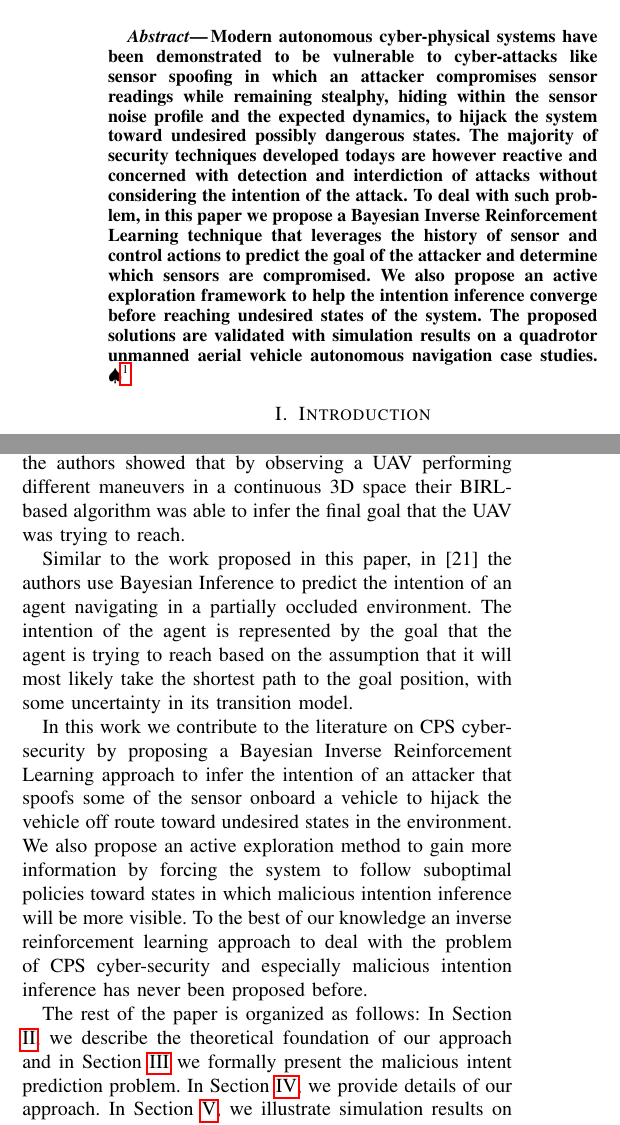
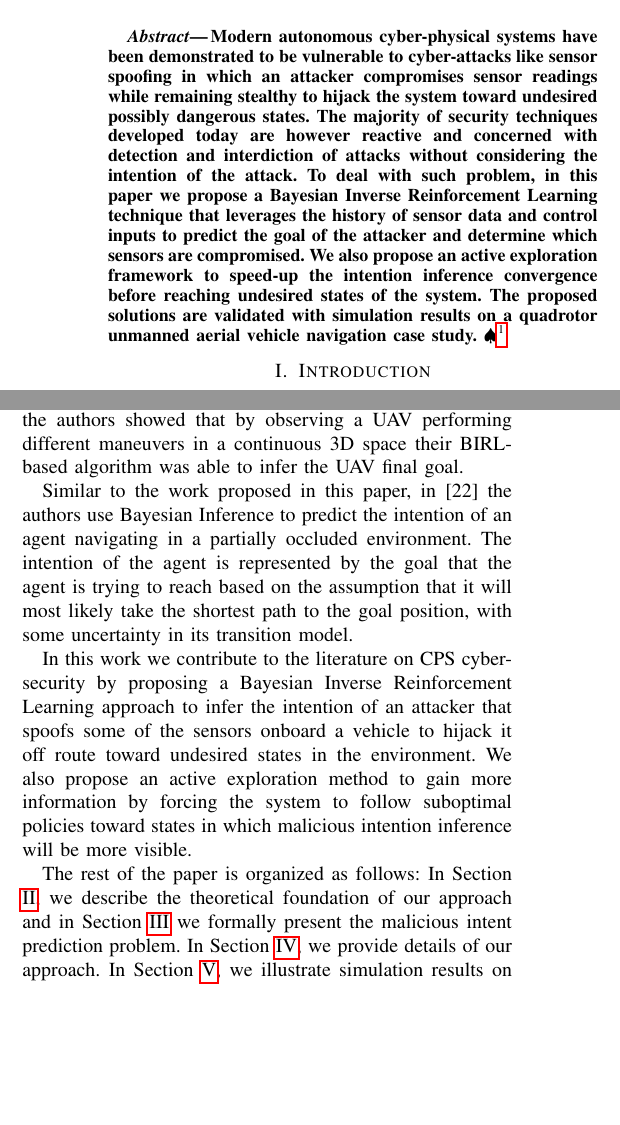
Before and after one commit to jiankangren/ICCPS-2018, a LaTeX paper (main.tex): two parts of the columns of pages 1 and 2 of 9, joined at a grey line, cut so that both start at the same text, the shorter picture padded with empty space. Compiled offline with pdfLaTeX.

Commit message:
more changes

```diff
--- a/main.tex
+++ b/main.tex
@@ -120,7 +120,7 @@
 
 %%%%%%%%%%%%%%%%%%%%%%%%%%%%%%%%%%%%%%%%%%%%%%%%%%%%%%%%%%%%%%%%%%%%%%%%%%%%%%%%
 \begin{abstract}
-Modern autonomous cyber-physical systems have been demonstrated to be vulnerable to cyber-attacks like sensor spoofing in which an attacker compromises sensor readings while remaining stealphy, hiding within the sensor noise profile and the expected dynamics, to hijack the system toward undesired possibly dangerous states. The majority of security techniques developed todays are however reactive and concerned with detection and interdiction of attacks without considering the intention of the attack. To deal with such problem, in this paper we propose a Bayesian Inverse Reinforcement Learning technique that leverages the history of sensor and control actions to predict the goal of the attacker and determine which sensors are compromised. We also propose an active exploration framework to help the intention inference converge before reaching undesired states of the system. The proposed solutions are validated with simulation results on a quadrotor unmanned aerial vehicle autonomous navigation case studies. \NB{I rewrote the abstract but we may have to change it again and add more details about the approach that you are using}
+Modern autonomous cyber-physical systems have been demonstrated to be vulnerable to cyber-attacks like sensor spoofing in which an attacker compromises sensor readings while remaining stealthy to hijack the system toward undesired possibly dangerous states. The majority of security techniques developed today are however reactive and concerned with detection and interdiction of attacks without considering the intention of the attack. To deal with such problem, in this paper we propose a Bayesian Inverse Reinforcement Learning technique that leverages the history of sensor data and control inputs to predict the goal of the attacker and determine which sensors are compromised. We also propose an active exploration framework to speed-up the intention inference convergence before reaching undesired states of the system. The proposed solutions are validated with simulation results on a quadrotor unmanned aerial vehicle navigation case study. \NB{I rewrote the abstract but we may have to change it again and add more details about the approach that you are using}
 %
 %In this paper we propose
 % without considering the intention of the attack.
@@ -211,7 +210,7 @@ To this end we leverage Inverse Reinforcement Learning (IRL) techniques to predi
 %we assume that the attacker hides his attack vectors within the noise profiles of the system sensors, which means we need to develop a new technique to detect which set of sensors are under attack after we detect that an attack is happening. We leverage state-of-the-art Inverse Reinforcement Learning (IRL) techniques to infer the desired destination of the attacker and at the same time detect which sensors are compromised.
 
 The problem of Inverse Reinforcement Learning has been addressed in multiple domains. It was first introduced in \cite{Ng2000}. An algorithm for apprenticeship learning via IRL was presented in \cite{Abbeel2004a} where the authors considered the case in which the reward function is expressible as a linear combination of known features.
-Authors in \cite{Ramachandran2007} introduced the Bayesian Inverse Reinforcement Learning (BIRL) algorithm for reward and policy learning. This work on BIRL was extended in \cite{Michini2015,Michini2013,Michini2012} to deal with continuous state and action spaces leveraging the Monte Carlo Marcov Chain (MCMC) policy walk algorithm. Specifically in these papers the authors  showed that by observing a UAV performing different maneuvers in a continuous 3D space their BIRL-based algorithm was able to infer the final goal that the UAV was trying to reach.
+Authors in \cite{Ramachandran2007} introduced the Bayesian Inverse Reinforcement Learning (BIRL) algorithm for reward and policy learning. This work on BIRL was extended in \cite{Michini2015,Michini2013,Michini2012} to deal with continuous state and action spaces leveraging the Monte Carlo Marcov Chain (MCMC) policy walk algorithm. Specifically in these papers the authors  showed that by observing a UAV performing different maneuvers in a continuous 3D space their BIRL-based algorithm was able to infer the UAV final goal.
 
 %IRL problem was cast as a Bayesian inference problem in  \cite{Ramachandran2007}. It was shown that there Bayesian Inverse Reinforcement Learning (BIRL) algorithm can be used for reward learning and also policy learning.
 %Policy walk algorithm was also introduced which is based on Monte Carlo Marcov Chain (MCMC) algorithm. Michini et al. \cite{Michini2015,Michini2013,Michini2012} extended BIRL algorithm to deal with continuous state and action spaces and introduced the Non-Parametric Bayesian Inverse Reinforcement Learning (BNIRL) algorithm. They  showed that by observing a UAV performing different maneuvers in a continuous 3D space. The BNIRL algorithm was able to infer what are the intermediate goals and the final goal that the observed UAV was trying to reach. They used this predicted information to make another UAV perform the same observed maneuvers.
@@ -219,8 +218,8 @@ Authors in \cite{Ramachandran2007} introduced the Bayesian Inverse Reinforcement
 Similar to the work proposed in this paper, in \cite{Best2015} the authors use Bayesian Inference to predict the intention of an agent navigating in a partially occluded environment. The intention of the agent is represented by the goal that the agent is trying to reach based on the assumption that it will most likely take the shortest path to the goal position, with some uncertainty in its transition model.
 %The previous works considered the case where we can observe a moving agent completing its desired trajectory from source to destination. In other applications, we may want to observe the agent navigating in the environment and try to predict its future trajectory and its desired destination. In this case, we have partial set of observation. This problem was studied in \cite{Best2015} where they used Bayesian Inference to predict the intention of an agent navigating in a partially occluded environment. The intention of the agent was represented by the goal the agent is trying to reach based on the assumption that the agent will most likely take the shortest path to the goal position, with some uncertainty in its transition model.
 
-In this work we contribute to the literature on CPS cyber-security by proposing a Bayesian Inverse Reinforcement Learning approach to infer the intention of an attacker that spoofs some of the sensor onboard a vehicle to hijack the vehicle off route toward undesired states in the environment. We also propose an active exploration method to gain more information by forcing the system to follow suboptimal policies toward states in which malicious intention inference will be more visible.
-To the best of our knowledge an inverse reinforcement learning approach to deal with the problem of CPS cyber-security and especially malicious intention inference has never been proposed before.
+In this work we contribute to the literature on CPS cyber-security by proposing a Bayesian Inverse Reinforcement Learning approach to infer the intention of an attacker that spoofs some of the sensors onboard a vehicle to hijack it off route toward undesired states in the environment. We also propose an active exploration method to gain more information by forcing the system to follow suboptimal policies toward states in which malicious intention inference will be more visible.
+%To the best of our knowledge an inverse reinforcement learning approach to deal with the problem of CPS cyber-security and especially malicious intention inference has never been proposed before.
 %
 %In the cyber-physical literature, to our knowledge, no research has been done so far that uses IRL to predict the intention of an attacker.
 
```
Also changed, not shown: bibliography.bib (+2 -0 lines), main.tex (15 more changed lines).
